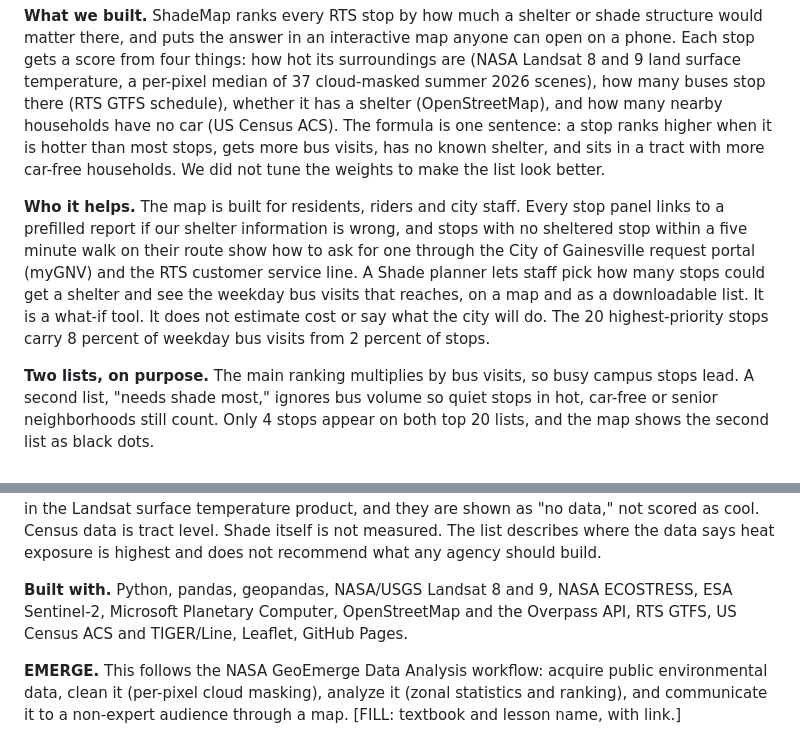
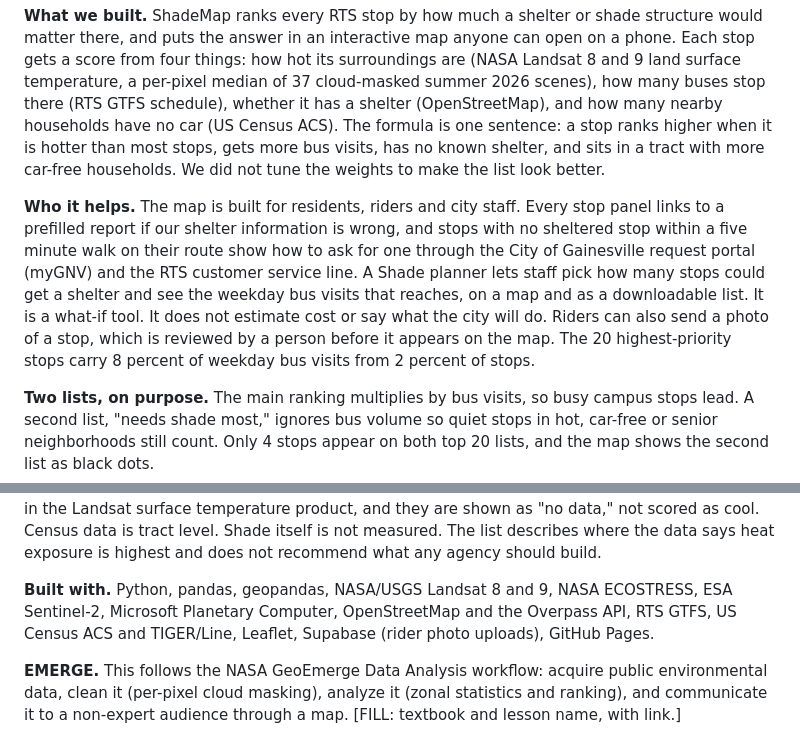
Before and after one commit to JonathanKash/ShadeMap, a Markdown page: DEVPOST_DRAFT.md, 2 parts joined by grey strips. Drawn GitHub-style.

Commit message:
Devpost draft: mention reviewed rider photo uploads and Supabase

```diff
--- a/DEVPOST_DRAFT.md
+++ b/DEVPOST_DRAFT.md
@@ -28,7 +28,7 @@ Our own: Gainesville riders wait on unshaded asphalt through Florida summers, an
 
 **What we built.** ShadeMap ranks every RTS stop by how much a shelter or shade structure would matter there, and puts the answer in an interactive map anyone can open on a phone. Each stop gets a score from four things: how hot its surroundings are (NASA Landsat 8 and 9 land surface temperature, a per-pixel median of 37 cloud-masked summer 2026 scenes), how many buses stop there (RTS GTFS schedule), whether it has a shelter (OpenStreetMap), and how many nearby households have no car (US Census ACS). The formula is one sentence: a stop ranks higher when it is hotter than most stops, gets more bus visits, has no known shelter, and sits in a tract with more car-free households. We did not tune the weights to make the list look better.
 
-**Who it helps.** The map is built for residents, riders and city staff. Every stop panel links to a prefilled report if our shelter information is wrong, and stops with no sheltered stop within a five minute walk on their route show how to ask for one through the City of Gainesville request portal (myGNV) and the RTS customer service line. A Shade planner lets staff pick how many stops could get a shelter and see the weekday bus visits that reaches, on a map and as a downloadable list. It is a what-if tool. It does not estimate cost or say what the city will do. The 20 highest-priority stops carry 8 percent of weekday bus visits from 2 percent of stops.
+**Who it helps.** The map is built for residents, riders and city staff. Every stop panel links to a prefilled report if our shelter information is wrong, and stops with no sheltered stop within a five minute walk on their route show how to ask for one through the City of Gainesville request portal (myGNV) and the RTS customer service line. A Shade planner lets staff pick how many stops could get a shelter and see the weekday bus visits that reaches, on a map and as a downloadable list. It is a what-if tool. It does not estimate cost or say what the city will do. Riders can also send a photo of a stop, which is reviewed by a person before it appears on the map. The 20 highest-priority stops carry 8 percent of weekday bus visits from 2 percent of stops.
 
 **Two lists, on purpose.** The main ranking multiplies by bus visits, so busy campus stops lead. A second list, "needs shade most," ignores bus volume so quiet stops in hot, car-free or senior neighborhoods still count. Only 4 stops appear on both top 20 lists, and the map shows the second list as black dots.
 
@@ -36,7 +36,7 @@ Our own: Gainesville riders wait on unshaded asphalt through Florida summers, an
 
 **Limitations, plainly.** OpenStreetMap shelter coverage is partial (106 stops sheltered, 495 none, 370 unknown), so "none" means OpenStreetMap says none, not that we confirmed it. Bus visits are a stand-in for how many people wait, not a rider count. The schedule is RTS's Spring 2026 feed, using one representative Wednesday. 42 stops have no temperature data because of a known gap in the Landsat surface temperature product, and they are shown as "no data," not scored as cool. Census data is tract level. Shade itself is not measured. The list describes where the data says heat exposure is highest and does not recommend what any agency should build.
 
-**Built with.** Python, pandas, geopandas, NASA/USGS Landsat 8 and 9, NASA ECOSTRESS, ESA Sentinel-2, Microsoft Planetary Computer, OpenStreetMap and the Overpass API, RTS GTFS, US Census ACS and TIGER/Line, Leaflet, GitHub Pages.
+**Built with.** Python, pandas, geopandas, NASA/USGS Landsat 8 and 9, NASA ECOSTRESS, ESA Sentinel-2, Microsoft Planetary Computer, OpenStreetMap and the Overpass API, RTS GTFS, US Census ACS and TIGER/Line, Leaflet, Supabase (rider photo uploads), GitHub Pages.
 
 **EMERGE.** This follows the NASA GeoEmerge Data Analysis workflow: acquire public environmental data, clean it (per-pixel cloud masking), analyze it (zonal statistics and ranking), and communicate it to a non-expert audience through a map. [FILL: textbook and lesson name, with link.]
 
```
